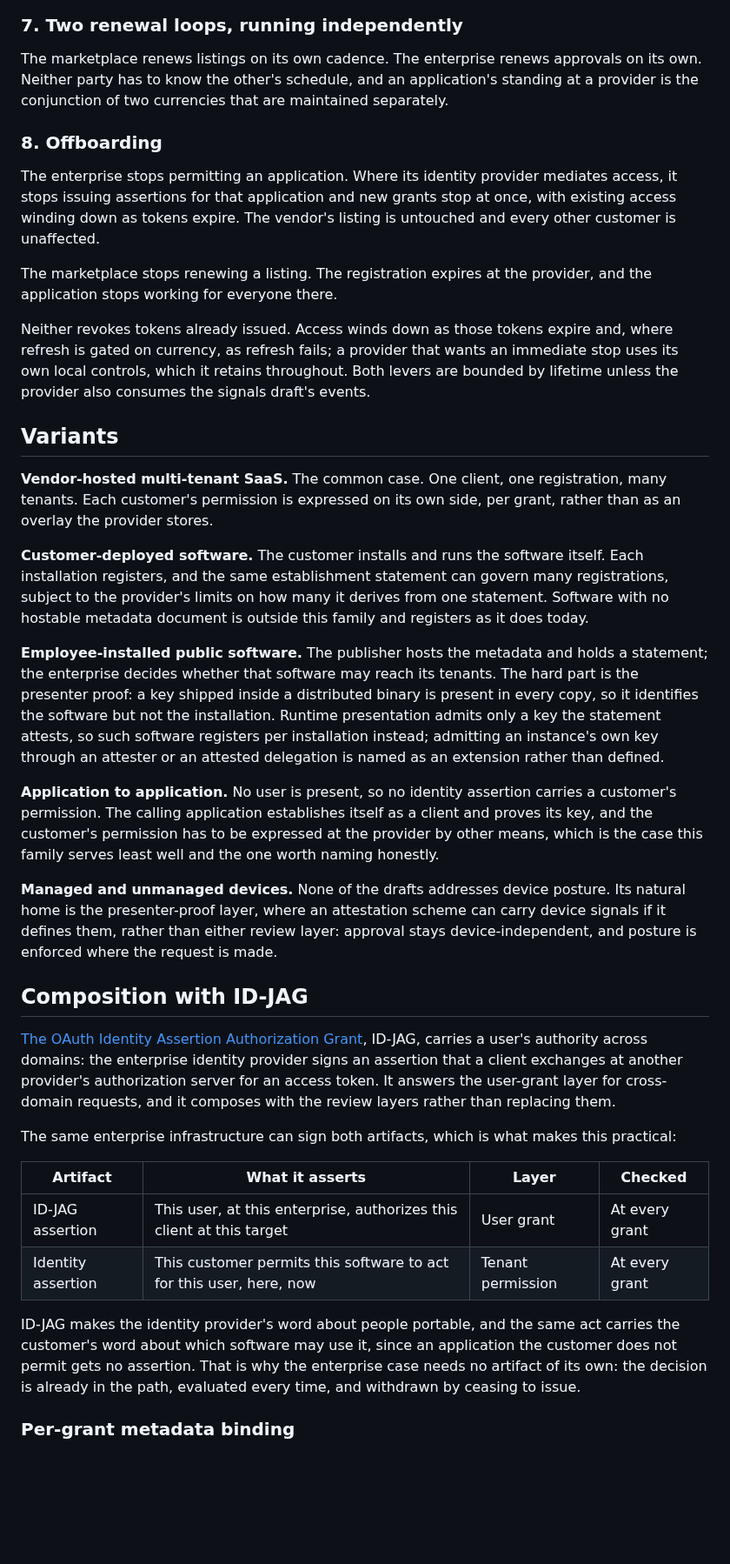
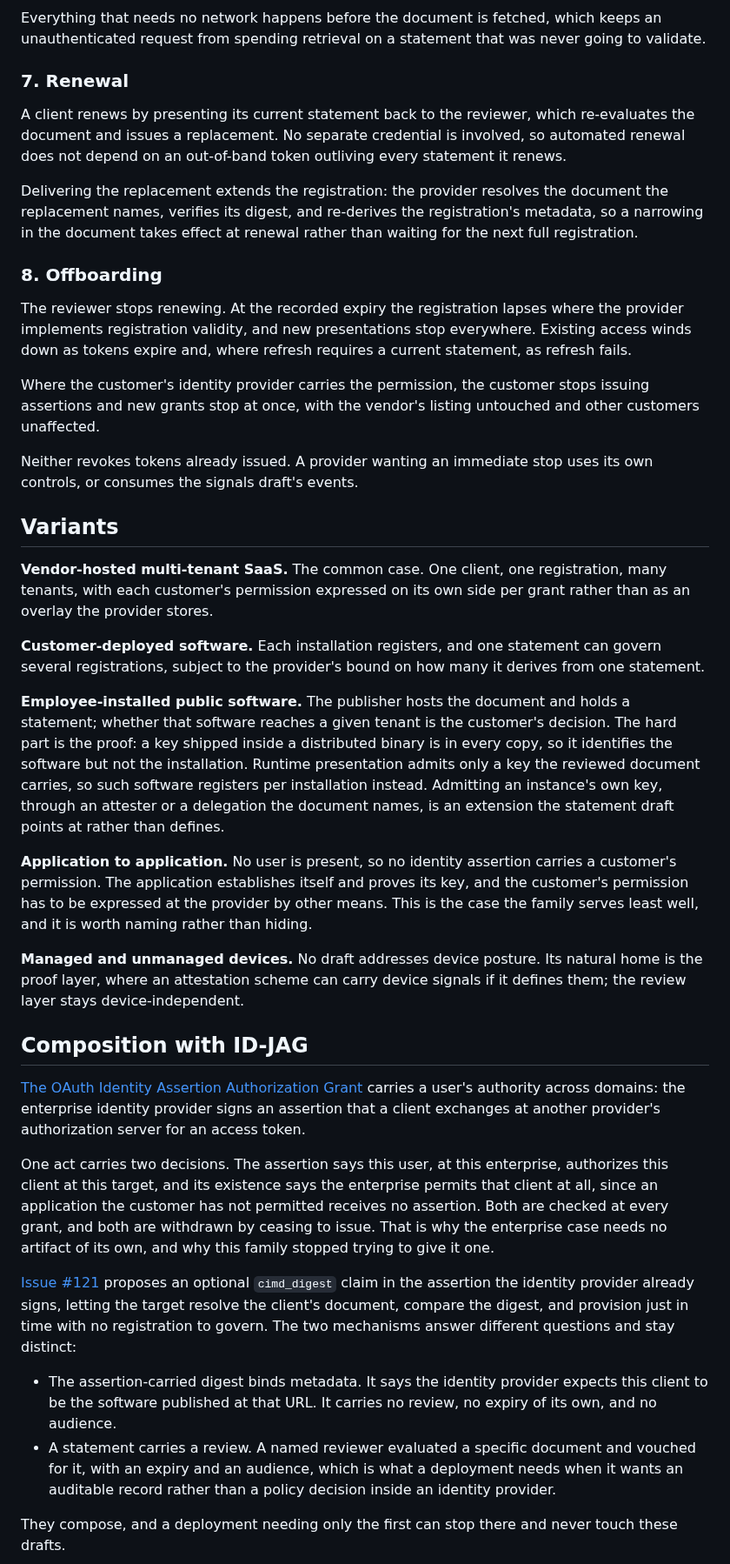
Before and after one commit to mcguinness/draft-mcguinness-oauth-software-statement-issuance, a Markdown page: deployment-model.md, the part around one of its changes. Shown at 87% size. GitHub-like rendering; blank space fills up the shorter version.

````diff
--- a/deployment-model.md
+++ b/deployment-model.md
@@ -97,41 +92,43 @@ sequenceDiagram
 ```
 
-### 7. Two renewal loops, running independently
+Everything that needs no network happens before the document is fetched, which keeps an unauthenticated request from spending retrieval on a statement that was never going to validate.
 
-The marketplace renews listings on its own cadence. The enterprise renews approvals on its own. Neither party has to know the other's schedule, and an application's standing at a provider is the conjunction of two currencies that are maintained separately.
+### 7. Renewal
+
+A client renews by presenting its current statement back to the reviewer, which re-evaluates the document and issues a replacement. No separate credential is involved, so automated renewal does not depend on an out-of-band token outliving every statement it renews.
+
+Delivering the replacement extends the registration: the provider resolves the document the replacement names, verifies its digest, and re-derives the registration's metadata, so a narrowing in the document takes effect at renewal rather than waiting for the next full registration.
 
 ### 8. Offboarding
 
-The enterprise stops permitting an application. Where its identity provider mediates access, it stops issuing assertions for that application and new grants stop at once, with existing access winding down as tokens expire. The vendor's listing is untouched and every other customer is unaffected.
+The reviewer stops renewing. At the recorded expiry the registration lapses where the provider implements registration validity, and new presentations stop everywhere. Existing access winds down as tokens expire and, where refresh requires a current statement, as refresh fails.
 
-The marketplace stops renewing a listing. The registration expires at the provider, and the application stops working for everyone there.
+Where the customer's identity provider carries the permission, the customer stops issuing assertions and new grants stop at once, with the vendor's listing untouched and other customers unaffected.
 
-Neither revokes tokens already issued. Access winds down as those tokens expire and, where refresh is gated on currency, as refresh fails; a provider that wants an immediate stop uses its own local controls, which it retains throughout. Both levers are bounded by lifetime unless the provider also consumes the signals draft's events.
+Neither revokes tokens already issued. A provider wanting an immediate stop uses its own controls, or consumes the signals draft's events.
 
 ## Variants
 
-**Vendor-hosted multi-tenant SaaS.** The common case. One client, one registration, many tenants. Each customer's permission is expressed on its own side, per grant, rather than as an overlay the provider stores.
+**Vendor-hosted multi-tenant SaaS.** The common case. One client, one registration, many tenants, with each customer's permission expressed on its own side per grant rather than as an overlay the provider stores.
 
-**Customer-deployed software.** The customer installs and runs the software itself. Each installation registers, and the same establishment statement can govern many registrations, subject to the provider's limits on how many it derives from one statement. Software with no hostable metadata document is outside this family and registers as it does today.
+**Customer-deployed software.** Each installation registers, and one statement can govern several registrations, subject to the provider's bound on how many it derives from one statement.
 
-**Employee-installed public software.** The publisher hosts the metadata and holds a statement; the enterprise decides whether that software may reach its tenants. The hard part is the presenter proof: a key shipped inside a distributed binary is present in every copy, so it identifies the software but not the installation. Runtime presentation admits only a key the statement attests, so such software registers per installation instead; admitting an instance's own key through an attester or an attested delegation is named as an extension rather than defined.
+**Employee-installed public software.** The publisher hosts the document and holds a statement; whether that software reaches a given tenant is the customer's decision. The hard part is the proof: a key shipped inside a distributed binary is in every copy, so it identifies the software but not the installation. Runtime presentation admits only a key the reviewed document carries, so such software registers per installation instead. Admitting an instance's own key, through an attester or a delegation the document names, is an extension the statement draft points at rather than defines.
 
-**Application to application.** No user is present, so no identity assertion carries a customer's permission. The calling application establishes itself as a client and proves its key, and the customer's permission has to be expressed at the provider by other means, which is the case this family serves least well and the one worth naming honestly.
+**Application to application.** No user is present, so no identity assertion carries a customer's permission. The application establishes itself and proves its key, and the customer's permission has to be expressed at the provider by other means. This is the case the family serves least well, and it is worth naming rather than hiding.
 
-**Managed and unmanaged devices.** None of the drafts addresses device posture. Its natural home is the presenter-proof layer, where an attestation scheme can carry device signals if it defines them, rather than either review layer: approval stays device-independent, and posture is enforced where the request is made.
+**Managed and unmanaged devices.** No draft addresses device posture. Its natural home is the proof layer, where an attestation scheme can carry device signals if it defines them; the review layer stays device-independent.
 
 ## Composition with ID-JAG
 
-[The OAuth Identity Assertion Authorization Grant](https://datatracker.ietf.org/doc/draft-ietf-oauth-identity-assertion-authz-grant/), ID-JAG, carries a user's authority across domains: the enterprise identity provider signs an assertion that a client exchanges at another provider's authorization server for an access token. It answers the user-grant layer for cross-domain requests, and it composes with the review layers rather than replacing them.
+[The OAuth Identity Assertion Authorization Grant](https://datatracker.ietf.org/doc/draft-ietf-oauth-identity-assertion-authz-grant/) carries a user's authority across domains: the enterprise identity provider signs an assertion that a client exchanges at another provider's authorization server for an access token.
 
-The same enterprise infrastructure can sign both artifacts, which is what makes this practical:
+One act carries two decisions. The assertion says this user, at this enterprise, authorizes this client at this target, and its existence says the enterprise permits that client at all, since an application the customer has not permitted receives no assertion. Both are checked at every grant, and both are withdrawn by ceasing to issue. That is why the enterprise case needs no artifact of its own, and why this family stopped trying to give it one.
 
-| Artifact | What it asserts | Layer | Checked |
-| --- | --- | --- | --- |
-| ID-JAG assertion | This user, at this enterprise, authorizes this client at this target | User grant | At every grant |
-| Identity assertion | This customer permits this software to act for this user, here, now | Tenant permission | At every grant |
+[Issue #121](https://github.com/oauth-wg/oauth-identity-assertion-authz-grant/issues/121) proposes an optional `cimd_digest` claim in the assertion the identity provider already signs, letting the target resolve the client's document, compare the digest, and provision just in time with no registration to govern. The two mechanisms answer different questions and stay distinct:
 
-ID-JAG makes the identity provider's word about people portable, and the same act carries the customer's word about which software may use it, since an application the customer does not permit gets no assertion. That is why the enterprise case needs no artifact of its own: the decision is already in the path, evaluated every time, and withdrawn by ceasing to issue.
+* The assertion-carried digest binds metadata. It says the identity provider expects this client to be the software published at that URL. It carries no review, no expiry of its own, and no audience.
+* A statement carries a review. A named reviewer evaluated a specific document and vouched for it, with an expiry and an audience, which is what a deployment needs when it wants an auditable record rather than a policy decision inside an identity provider.
 
-### Per-grant metadata binding
+They compose, and a deployment needing only the first can stop there and never touch these drafts.
 
````
Also changed, not shown: other parts of deployment-model.md (+69 -92 lines).
